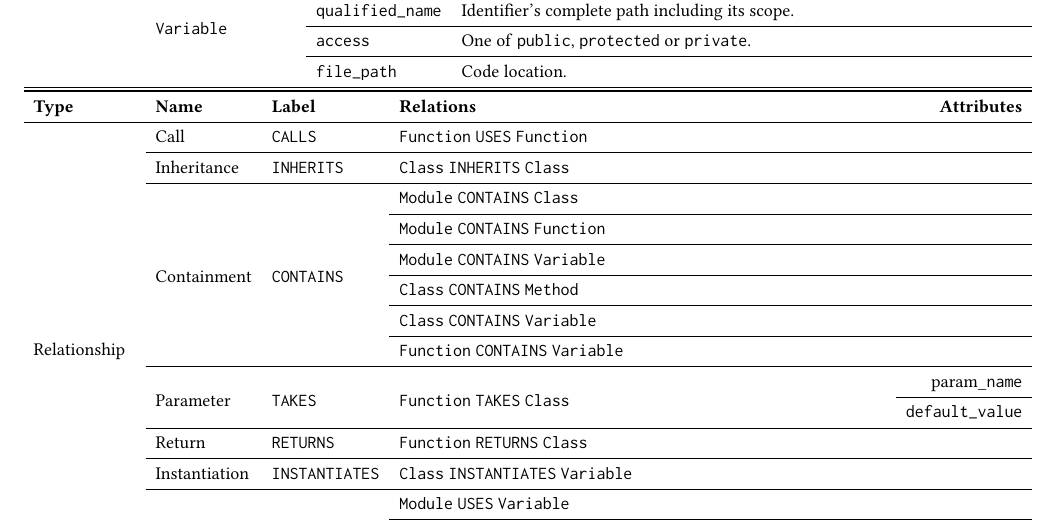
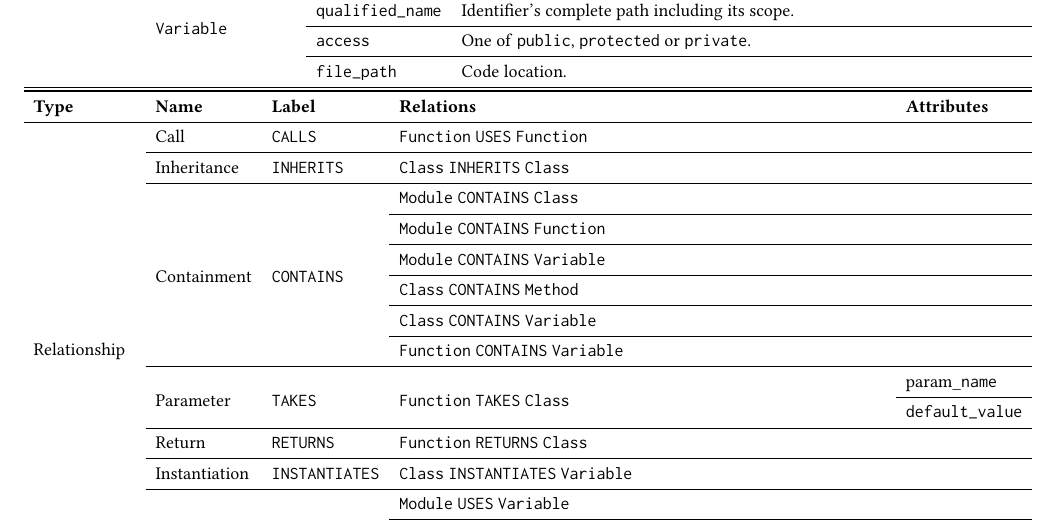
Before and after one commit to cloudyyoung/cskg-report, a LaTeX paper (main.tex, which reads tables/scheme.tex): part of page 4 of 8, cut so that both start at the same text. Compiled offline with pdfLaTeX.

Commit message:
Update table

```diff
--- a/tables/scheme.tex
+++ b/tables/scheme.tex
@@ -42,7 +42,7 @@
 \bottomrule
 \end{tabularx}
 
-\begin{tabularx}{\textwidth}{p{1.8cm}llXr}
+\begin{tabularx}{\textwidth}{p{1.8cm}llXl}
 \toprule
 \textbf{Type} & \textbf{Name} & \textbf{Label} & \textbf{Relations} & \textbf{Attributes} \\
 \cmidrule{1-1}\cmidrule{2-2}\cmidrule{3-3}\cmidrule{4-4}\cmidrule{5-5}
```
Also changed, not shown: 1 other file.
